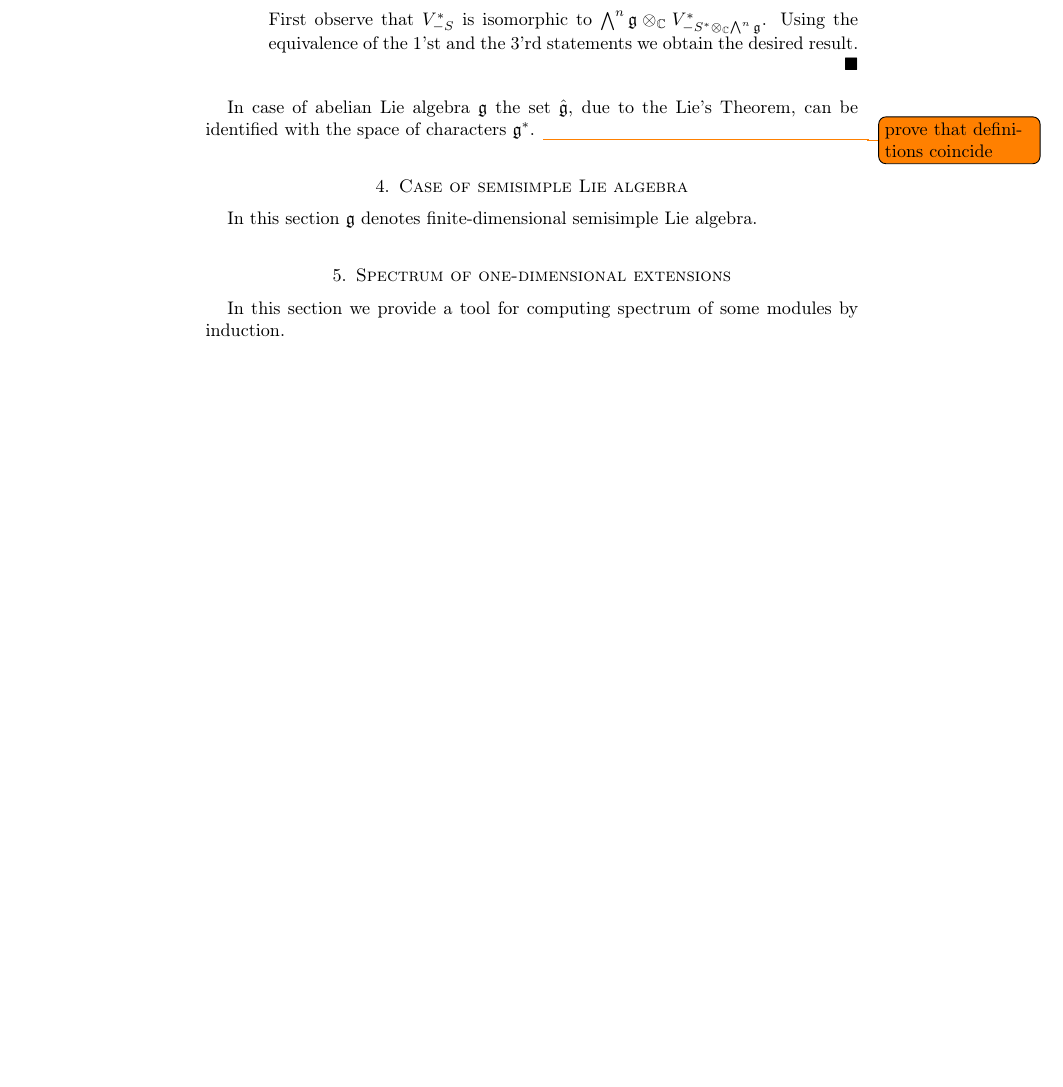
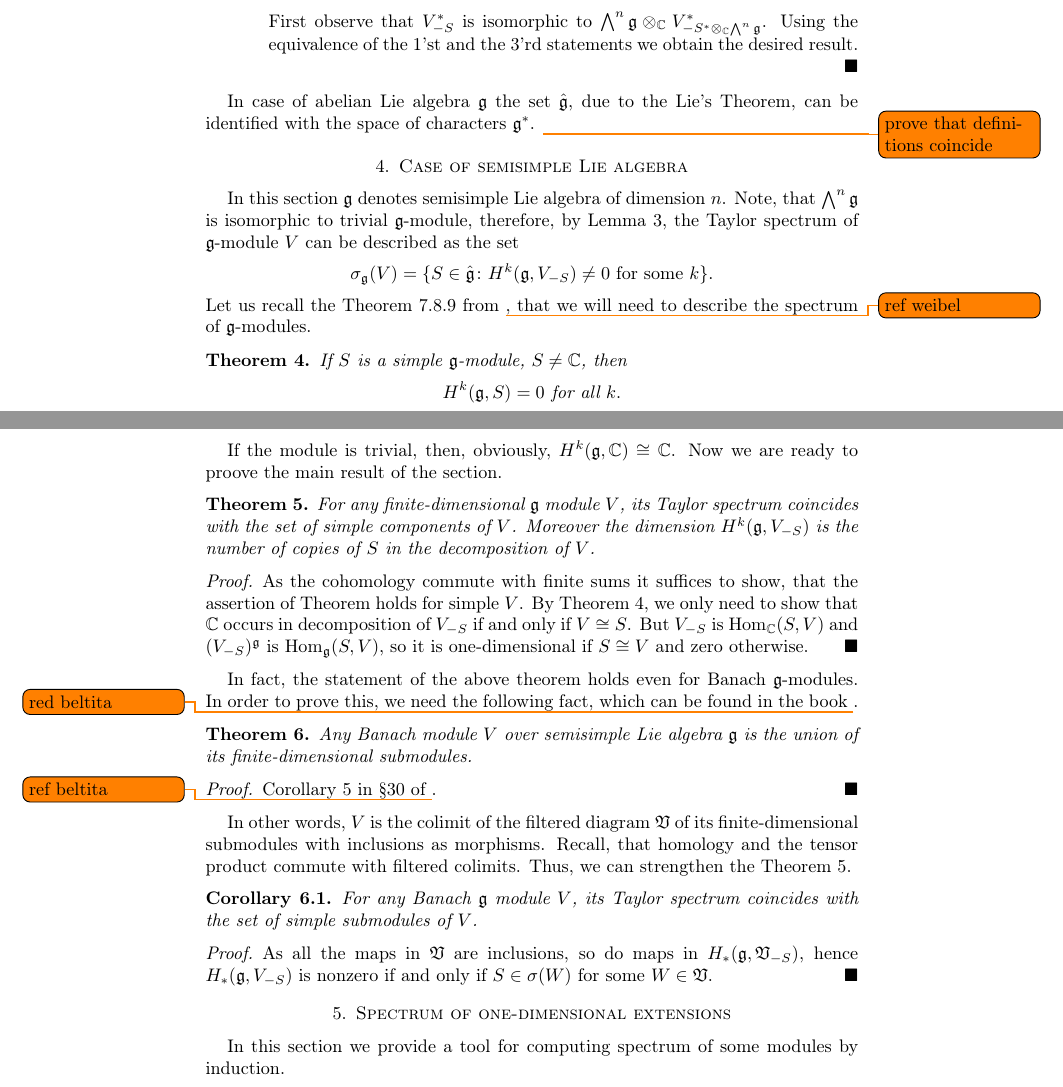
Before and after one commit to bilichboris/Lie_Taylor_sp, a LaTeX paper (tex/main.tex, which reads tex/semisimple.tex): part of page 3 of 5 before the commit and two parts of pages 3 and 4 of 5 after it, the two joined at a grey line, cut so that both start at the same text, the shorter picture padded with empty space. Compiled offline with pdfLaTeX.

Commit message:
Started and finished chapter semisimple.

```diff
--- a/tex/semisimple.tex
+++ b/tex/semisimple.tex
@@ -1 +1,50 @@
-In this section $\lieg$ denotes finite-dimensional semisimple Lie algebra.
+In this section $\lieg$ denotes semisimple Lie algebra of dimension $n$. Note, that $\bigwedge^n
+\lieg$ is isomorphic to trivial $\lieg$-module, therefore, by Lemma \ref{l:definitions}, the Taylor
+spectrum of $\lieg$-module $V$ can be described as the set
+\[
+    \sigma_\lieg(V) = \{ S \in \hat\lieg \colon H^k(\lieg, V_{-S})\neq 0 \text{ for some } k\}.
+\]
+Let us recall the Theorem 7.8.9 from \todo{ref weibel}, that we will need to describe the spectrum
+of $\lieg$-modules.
+\begin{theorem} \label{t:cohomologyofsemisimple}
+If $S$ is a simple $\lieg$-module, $S \neq \cmpl$, then
+\[
+    H^k(\lieg, S) = 0 \text{ for all } k.
+\]
+\end{theorem}
+If the module is trivial, then, obviously, $H^k(\lieg, \CC) \cong \CC$. Now we are ready to proove
+the main result of the section.
+\begin{theorem} \label{t:ssspectrumissubmodules}
+    For any finite-dimensional $\lieg$ module $V$, its Taylor spectrum coincides with the set of
+    simple components of $V$. Moreover the dimension $H^k(\lieg, V_{-S})$ is the number of copies
+    of $S$ in the decomposition of $V$.
+\end{theorem}
+\begin{proof}
+    As the cohomology commute with finite sums it suffices to show, that the assertion of Theorem holds for
+    simple $V$. By Theorem \ref{t:cohomologyofsemisimple}, we only need to show that $\CC$ occurs
+    in decomposition of $V_{-S}$ if and only if $V\cong S$. But $V_{-S}$ is $\Hom_\CC(S, V)$ and
+    $(V_{-S})^\lieg$ is $\Hom_\lieg(S, V)$, so it is one-dimensional if $S\cong V$ and zero
+    otherwise.
+\end{proof}
+In fact, the statement of the above theorem holds even for Banach $\lieg$-modules. In order to
+prove this, we need the following fact, which can be found in the book \todo{red beltita}.
+
+\begin{theorem}
+    Any Banach module $V$ over semisimple Lie algebra $\lieg$ is the union of its
+    finite-dimensional submodules.
+\end{theorem}
+\begin{proof}
+    Corollary 5 in \S30 of \todo{ref beltita}.
+\end{proof}
+In other words, $V$ is the colimit of the filtered diagram $\mathfrak{V}$ of its finite-dimensional submodules
+with inclusions as morphisms. Recall, that homology and the tensor product commute with filtered
+colimits. Thus, we can strengthen the Theorem \ref{t:ssspectrumissubmodules}.
+\begin{corollary}
+    For any Banach $\lieg$ module $V$, its Taylor spectrum coincides with the set of
+    simple submodules of $V$.
+\end{corollary}
+\begin{proof}
+    As all the maps in $\mathfrak{V}$ are inclusions, so do maps in $H_*(\lieg, \mathfrak{V}_{-S})$,
+    hence $H_*(\lieg, V_{-S})$ is nonzero if and only if $S \in \sigma(W)$ for some $W\in
+    \mathfrak{V}$.
+\end{proof}
```
Also changed, not shown: tex/spectrumofmodule.tex (+1 -1 lines).
